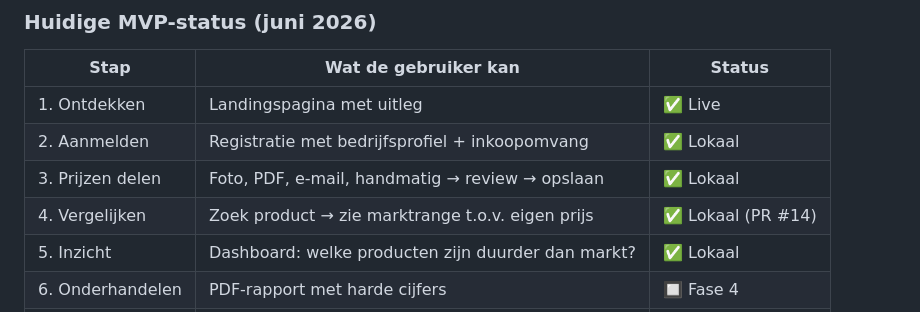
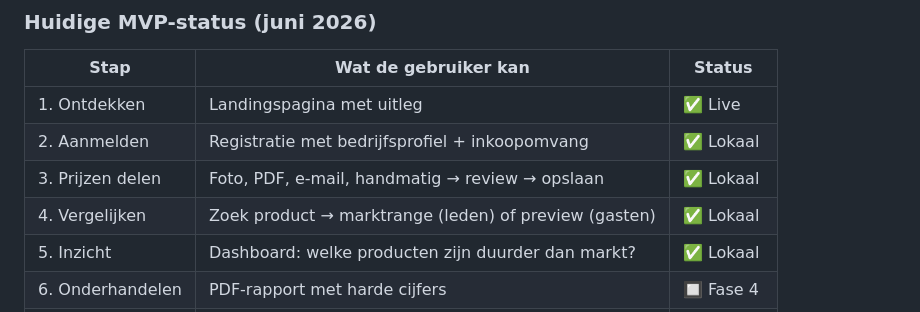
Before and after one commit to JorisPaarde/fizzybuzz, a Markdown page: FUNCTIONALITEIT.md, the part around the change. GitHub-like rendering.

Commit message:
docs: update MVP status row for guest preview
Co-authored-by: Joris Paardekooper Overman <jorispaarde@gmail.com>

```diff
--- a/FUNCTIONALITEIT.md
+++ b/FUNCTIONALITEIT.md
@@ -793,7 +793,7 @@ Aggregatie (berekend, niet opgeslagen als ruwe data)
 | 1. Ontdekken | Landingspagina met uitleg | ✅ Live |
 | 2. Aanmelden | Registratie met bedrijfsprofiel + inkoopomvang | ✅ Lokaal |
 | 3. Prijzen delen | Foto, PDF, e-mail, handmatig → review → opslaan | ✅ Lokaal |
-| 4. Vergelijken | Zoek product → zie marktrange t.o.v. eigen prijs | ✅ Lokaal (PR #14) |
+| 4. Vergelijken | Zoek product → marktrange (leden) of preview (gasten) | ✅ Lokaal |
 | 5. Inzicht | Dashboard: welke producten zijn duurder dan markt? | ✅ Lokaal |
 | 6. Onderhandelen | PDF-rapport met harde cijfers | 🔲 Fase 4 |
 | 7. Productie | App op VPS, echte gebruikers | 🔲 Deploy |
```
